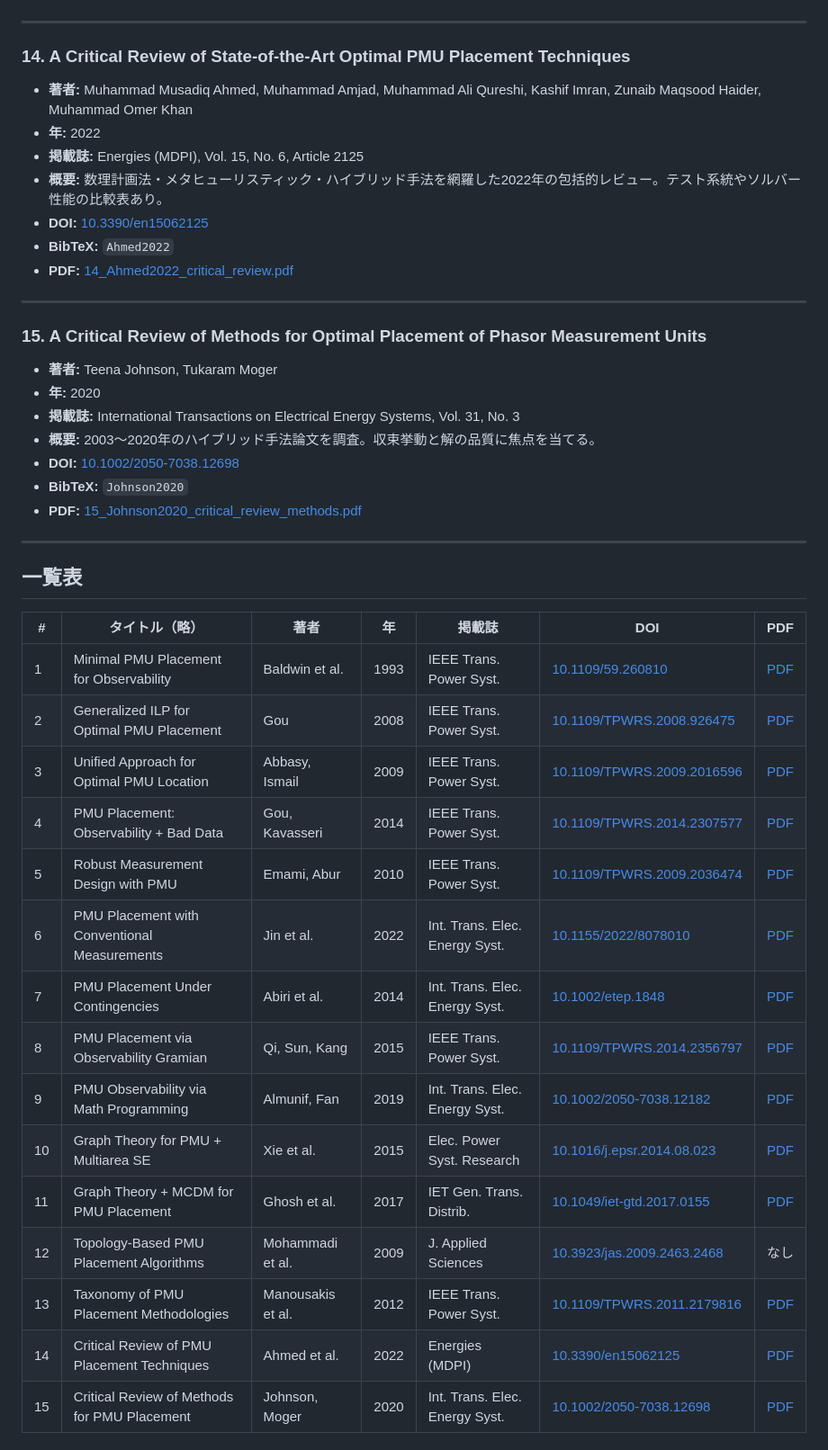
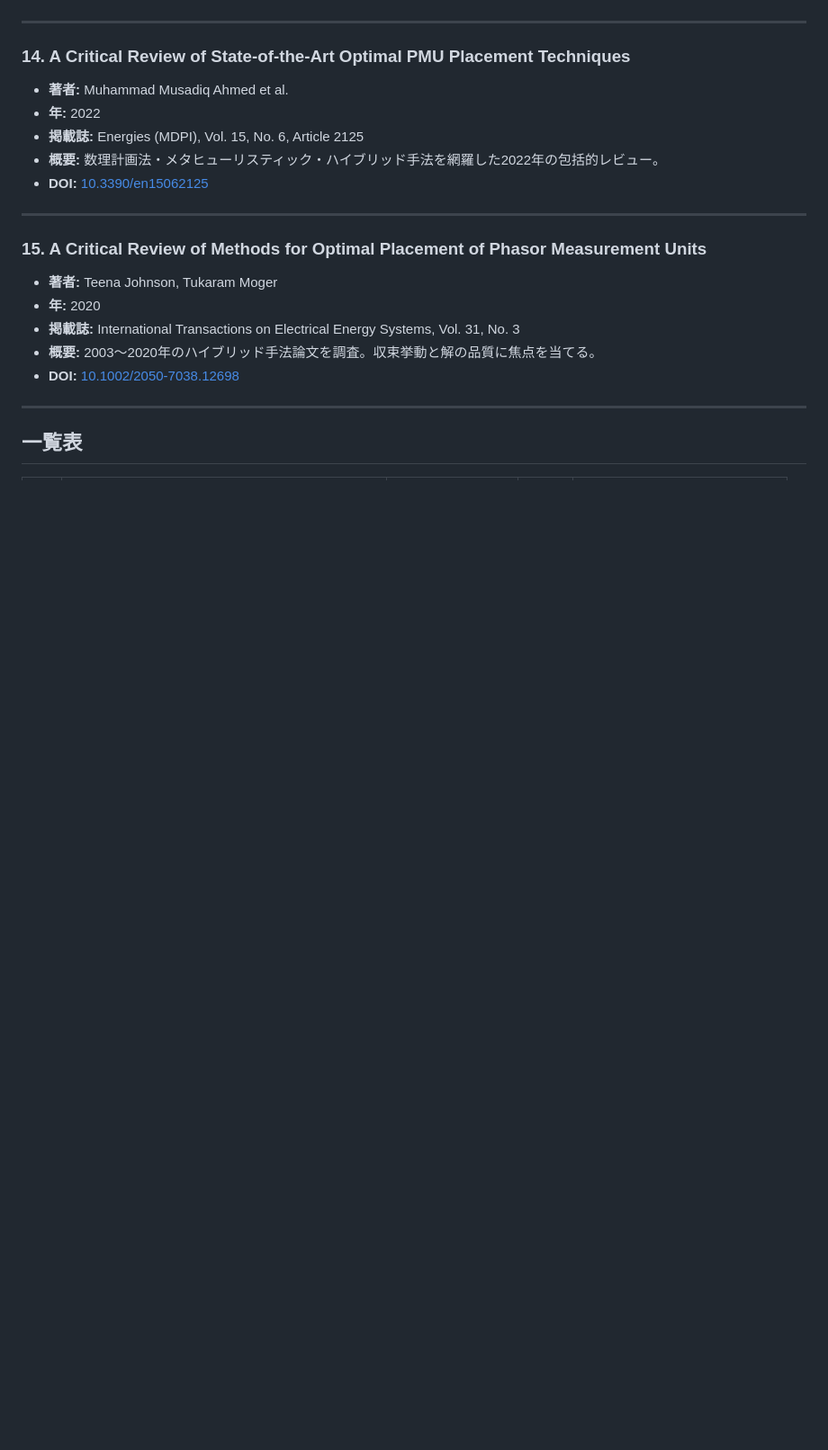
Before and after one commit to lutelute/PMU_placement_problem, a Markdown page: README.md, the part around one of its changes. Shown at 90% size. Drawn GitHub-style; blank space fills up the shorter version.

```diff
--- a/README.md
+++ b/README.md
@@ -160,13 +190,11 @@ BibTeXデータは [references.bib](references.bib) を参照。
 ---
 
 ### 14. A Critical Review of State-of-the-Art Optimal PMU Placement Techniques
-- **著者:** Muhammad Musadiq Ahmed, Muhammad Amjad, Muhammad Ali Qureshi, Kashif Imran, Zunaib Maqsood Haider, Muhammad Omer Khan
+- **著者:** Muhammad Musadiq Ahmed et al.
 - **年:** 2022
 - **掲載誌:** Energies (MDPI), Vol. 15, No. 6, Article 2125
-- **概要:** 数理計画法・メタヒューリスティック・ハイブリッド手法を網羅した2022年の包括的レビュー。テスト系統やソルバー性能の比較表あり。
+- **概要:** 数理計画法・メタヒューリスティック・ハイブリッド手法を網羅した2022年の包括的レビュー。
 - **DOI:** [10.3390/en15062125](https://doi.org/10.3390/en15062125)
-- **BibTeX:** `Ahmed2022`
-- **PDF:** [14_Ahmed2022_critical_review.pdf](pdf/14_Ahmed2022_critical_review.pdf)
 
 ---
 
@@ -176,28 +204,8 @@ BibTeXデータは [references.bib](references.bib) を参照。
 - **掲載誌:** International Transactions on Electrical Energy Systems, Vol. 31, No. 3
 - **概要:** 2003〜2020年のハイブリッド手法論文を調査。収束挙動と解の品質に焦点を当てる。
 - **DOI:** [10.1002/2050-7038.12698](https://doi.org/10.1002/2050-7038.12698)
-- **BibTeX:** `Johnson2020`
-- **PDF:** [15_Johnson2020_critical_review_methods.pdf](pdf/15_Johnson2020_critical_review_methods.pdf)
 
 ---
 
 ## 一覧表
 
-| # | タイトル（略） | 著者 | 年 | 掲載誌 | DOI | PDF |
-|---|---|---|---|---|---|---|
-| 1 | Minimal PMU Placement for Observability | Baldwin et al. | 1993 | IEEE Trans. Power Syst. | [10.1109/59.260810](https://doi.org/10.1109/59.260810) | [PDF](pdf/01_Baldwin1993_minimal_pmu_placement.pdf) |
-| 2 | Generalized ILP for Optimal PMU Placement | Gou | 2008 | IEEE Trans. Power Syst. | [10.1109/TPWRS.2008.926475](https://doi.org/10.1109/TPWRS.2008.926475) | [PDF](pdf/02_Gou2008_generalized_ilp.pdf) |
-| 3 | Unified Approach for Optimal PMU Location | Abbasy, Ismail | 2009 | IEEE Trans. Power Syst. | [10.1109/TPWRS.2009.2016596](https://doi.org/10.1109/TPWRS.2009.2016596) | [PDF](pdf/03_Abbasy2009_unified_approach.pdf) |
-| 4 | PMU Placement: Observability + Bad Data | Gou, Kavasseri | 2014 | IEEE Trans. Power Syst. | [10.1109/TPWRS.2014.2307577](https://doi.org/10.1109/TPWRS.2014.2307577) | [PDF](pdf/04_Gou2014_observability_bad_data.pdf) |
-| 5 | Robust Measurement Design with PMU | Emami, Abur | 2010 | IEEE Trans. Power Syst. | [10.1109/TPWRS.2009.2036474](https://doi.org/10.1109/TPWRS.2009.2036474) | [PDF](pdf/05_Emami2010_robust_measurement.pdf) |
-| 6 | PMU Placement with Conventional Measurements | Jin et al. | 2022 | Int. Trans. Elec. Energy Syst. | [10.1155/2022/8078010](https://doi.org/10.1155/2022/8078010) | [PDF](pdf/06_Jin2022_conventional_measurements.pdf) |
-| 7 | PMU Placement Under Contingencies | Abiri et al. | 2014 | Int. Trans. Elec. Energy Syst. | [10.1002/etep.1848](https://doi.org/10.1002/etep.1848) | [PDF](pdf/07_Abiri2014_contingencies.pdf) |
-| 8 | PMU Placement via Observability Gramian | Qi, Sun, Kang | 2015 | IEEE Trans. Power Syst. | [10.1109/TPWRS.2014.2356797](https://doi.org/10.1109/TPWRS.2014.2356797) | [PDF](pdf/08_Qi2015_observability_gramian.pdf) |
-| 9 | PMU Observability via Math Programming | Almunif, Fan | 2019 | Int. Trans. Elec. Energy Syst. | [10.1002/2050-7038.12182](https://doi.org/10.1002/2050-7038.12182) | [PDF](pdf/09_Almunif2019_math_programming.pdf) |
-| 10 | Graph Theory for PMU + Multiarea SE | Xie et al. | 2015 | Elec. Power Syst. Research | [10.1016/j.epsr.2014.08.023](https://doi.org/10.1016/j.epsr.2014.08.023) | [PDF](pdf/10_Xie2015_graph_theory_multiarea.pdf) |
-| 11 | Graph Theory + MCDM for PMU Placement | Ghosh et al. | 2017 | IET Gen. Trans. Distrib. | [10.1049/iet-gtd.2017.0155](https://doi.org/10.1049/iet-gtd.2017.0155) | [PDF](pdf/11_Ghosh2017_graph_mcdm.pdf) |
-| 12 | Topology-Based PMU Placement Algorithms | Mohammadi et al. | 2009 | J. Applied Sciences | [10.3923/jas.2009.2463.2468](https://doi.org/10.3923/jas.2009.2463.2468) | なし |
-| 13 | Taxonomy of PMU Placement Methodologies | Manousakis et al. | 2012 | IEEE Trans. Power Syst. | [10.1109/TPWRS.2011.2179816](https://doi.org/10.1109/TPWRS.2011.2179816) | [PDF](pdf/13_Manousakis2012_taxonomy.pdf) |
-| 14 | Critical Review of PMU Placement Techniques | Ahmed et al. | 2022 | Energies (MDPI) | [10.3390/en15062125](https://doi.org/10.3390/en15062125) | [PDF](pdf/14_Ahmed2022_critical_review.pdf) |
-| 15 | Critical Review of Methods for PMU Placement | Johnson, Moger | 2020 | Int. Trans. Elec. Energy Syst. | [10.1002/2050-7038.12698](https://doi.org/10.1002/2050-7038.12698) | [PDF](pdf/15_Johnson2020_critical_review_methods.pdf) |
-
```
Also changed, not shown: other parts of README.md (+80 -55 lines).
